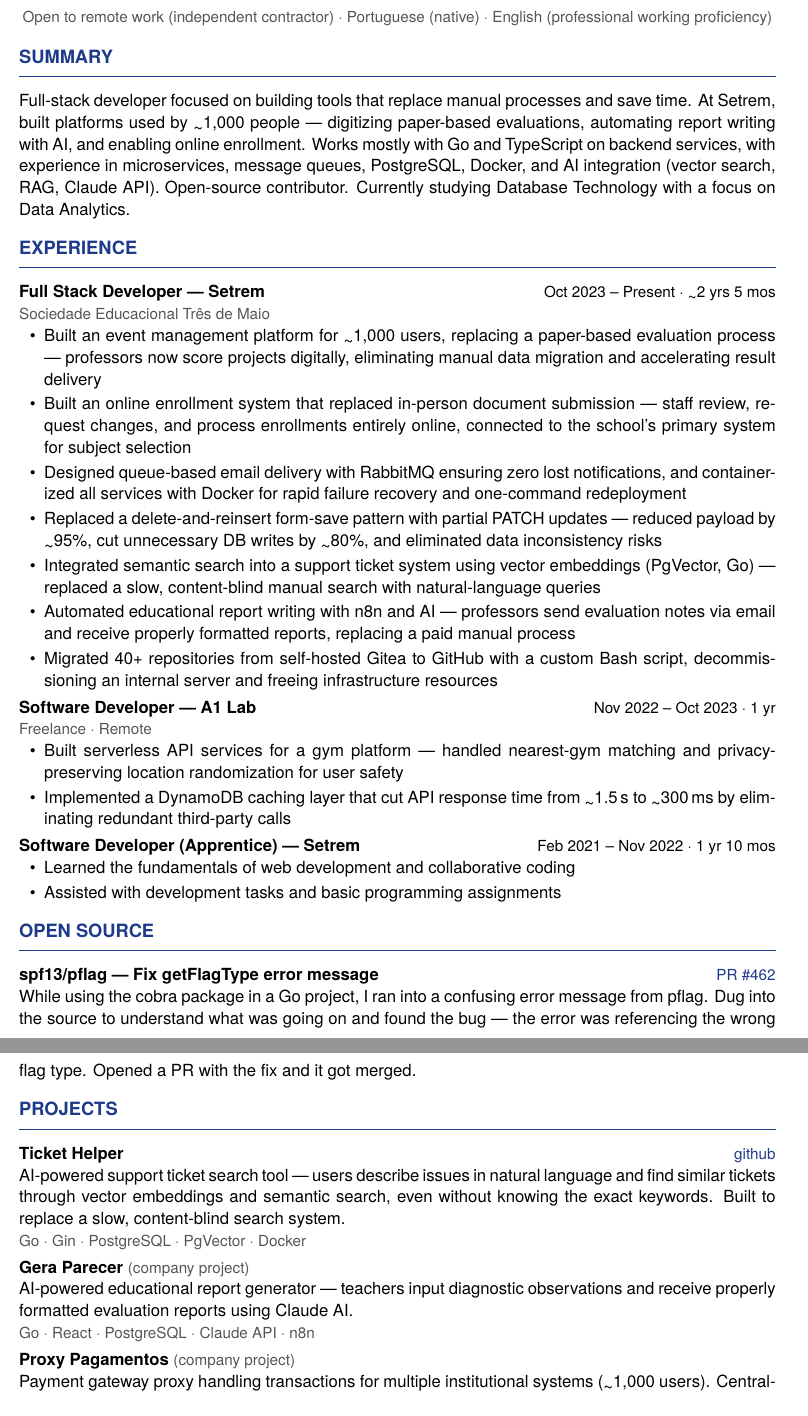
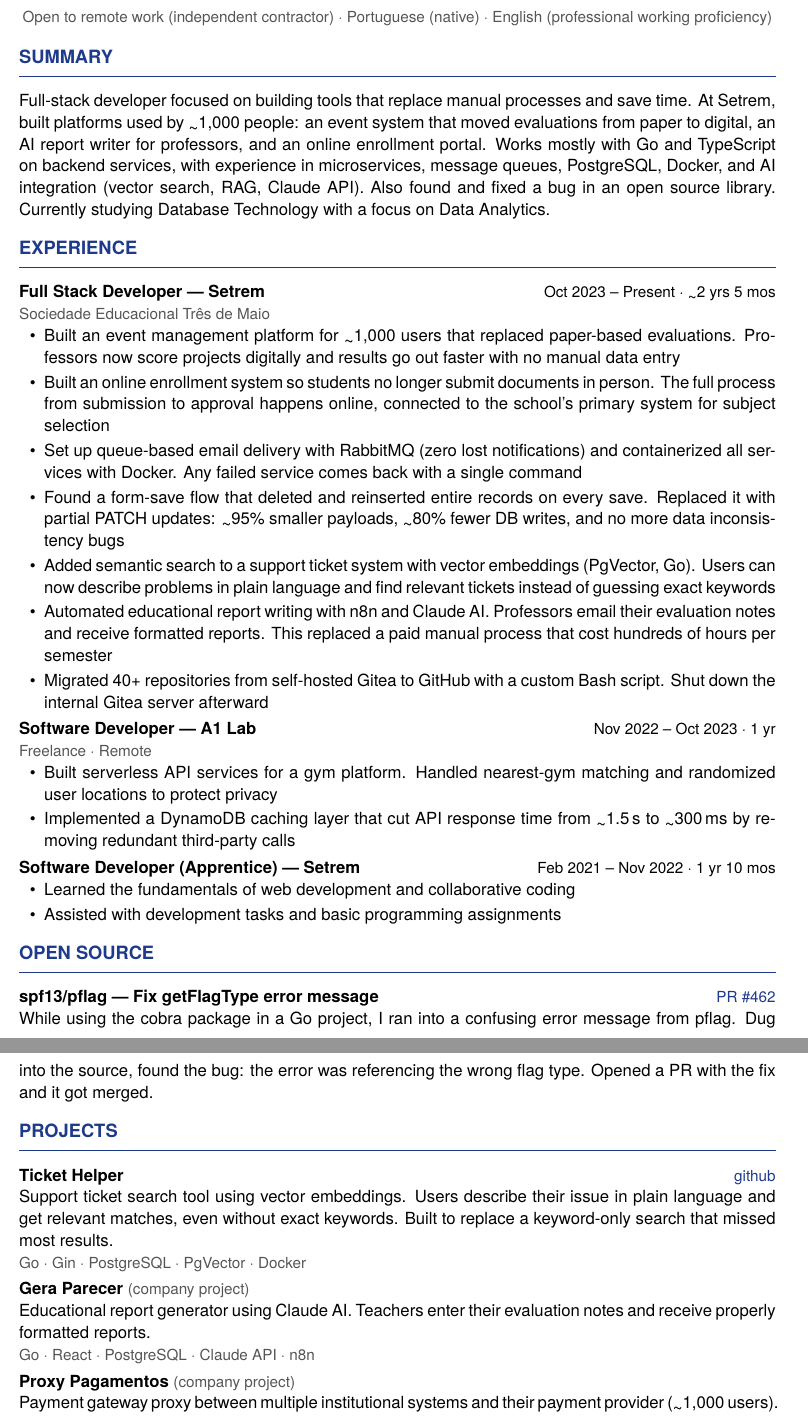
Before and after one commit to wellitonscheer/resume, a LaTeX CV (resume.tex): two parts of pages 1 and 2 of 2, joined at a grey line, cut so that both start at the same text. Compiled offline with pdfLaTeX.

Commit message:
humanize resume text: remove AI patterns from all content
Replace compound adjectives, em dash + gerund constructions, triple
gerund lists, and inflated verbs across resume.tex and all Svelte
slide components. Verb calibration (Designed→Set up, Integrated→Added,
Centralized→Handles) and sentence splitting throughout.

Co-Authored-By: Claude Opus 4.6 (1M context) <noreply@anthropic.com>

```diff
--- a/resume.tex
+++ b/resume.tex
@@ -62,11 +62,12 @@
 \section{Summary}
 
 Full-stack developer focused on building tools that replace manual processes and save time.
-At Setrem, built platforms used by \texttildelow 1,000 people --- digitizing paper-based evaluations,
-automating report writing with AI, and enabling online enrollment.
+At Setrem, built platforms used by \texttildelow 1,000 people: an event system that moved evaluations
+from paper to digital, an AI report writer for professors, and an online enrollment portal.
 Works mostly with Go and TypeScript on backend services, with experience in microservices,
 message queues, PostgreSQL, Docker, and AI integration (vector search, RAG, Claude API).
-Open-source contributor. Currently studying Database Technology with a focus on Data Analytics.
+Also found and fixed a bug in an open source library. Currently studying Database Technology
+with a focus on Data Analytics.
 
 % ---- Experience ----
 \section{Experience}
@@ -74,21 +75,21 @@
 \textbf{Full Stack Developer --- Setrem} \hfill {\small Oct 2023 -- Present · \texttildelow 2 yrs 5 mos} \\
 {\small\color{muted} Sociedade Educacional Três de Maio}
 \begin{itemize}
-  \item Built an event management platform for \texttildelow 1,000 users, replacing a paper-based evaluation process --- professors now score projects digitally, eliminating manual data migration and accelerating result delivery
-  \item Built an online enrollment system that replaced in-person document submission --- staff review, request changes, and process enrollments entirely online, connected to the school's primary system for subject selection
-  \item Designed queue-based email delivery with RabbitMQ ensuring zero lost notifications, and containerized all services with Docker for rapid failure recovery and one-command redeployment
-  \item Replaced a delete-and-reinsert form-save pattern with partial PATCH updates --- reduced payload by \texttildelow 95\%, cut unnecessary DB writes by \texttildelow 80\%, and eliminated data inconsistency risks
-  \item Integrated semantic search into a support ticket system using vector embeddings (PgVector, Go) --- replaced a slow, content-blind manual search with natural-language queries
-  \item Automated educational report writing with n8n and AI --- professors send evaluation notes via email and receive properly formatted reports, replacing a paid manual process
-  \item Migrated 40+ repositories from self-hosted Gitea to GitHub with a custom Bash script, decommissioning an internal server and freeing infrastructure resources
+  \item Built an event management platform for \texttildelow 1,000 users that replaced paper-based evaluations. Professors now score projects digitally and results go out faster with no manual data entry
+  \item Built an online enrollment system so students no longer submit documents in person. The full process from submission to approval happens online, connected to the school's primary system for subject selection
+  \item Set up queue-based email delivery with RabbitMQ (zero lost notifications) and containerized all services with Docker. Any failed service comes back with a single command
+  \item Found a form-save flow that deleted and reinserted entire records on every save. Replaced it with partial PATCH updates: \texttildelow 95\% smaller payloads, \texttildelow 80\% fewer DB writes, and no more data inconsistency bugs
+  \item Added semantic search to a support ticket system with vector embeddings (PgVector, Go). Users can now describe problems in plain language and find relevant tickets instead of guessing exact keywords
+  \item Automated educational report writing with n8n and Claude AI. Professors email their evaluation notes and receive formatted reports. This replaced a paid manual process that cost hundreds of hours per semester
+  \item Migrated 40+ repositories from self-hosted Gitea to GitHub with a custom Bash script. Shut down the internal Gitea server afterward
 \end{itemize}
 
 \vspace{0.3em}
 \textbf{Software Developer --- A1 Lab} \hfill {\small Nov 2022 -- Oct 2023 · 1 yr} \\
 {\small\color{muted} Freelance · Remote}
 \begin{itemize}
-  \item Built serverless API services for a gym platform --- handled nearest-gym matching and privacy-preserving location randomization for user safety
-  \item Implemented a DynamoDB caching layer that cut API response time from \texttildelow 1.5\,s to \texttildelow 300\,ms by eliminating redundant third-party calls
+  \item Built serverless API services for a gym platform. Handled nearest-gym matching and randomized user locations to protect privacy
+  \item Implemented a DynamoDB caching layer that cut API response time from \texttildelow 1.5\,s to \texttildelow 300\,ms by removing redundant third-party calls
 \end{itemize}
 
 \vspace{0.3em}
@@ -104,29 +105,29 @@
 \textbf{spf13/pflag --- Fix getFlagType error message}
 \hfill \href{https://github.com/spf13/pflag/pull/462}{\small PR \#462} \\
 While using the cobra package in a Go project, I ran into a confusing error message from pflag.
-Dug into the source to understand what was going on and found the bug --- the error was
-referencing the wrong flag type. Opened a PR with the fix and it got merged.
+Dug into the source, found the bug: the error was referencing the wrong flag type. Opened a PR
+with the fix and it got merged.
 
 % ---- Projects ----
 \section{Projects}
 
 \textbf{Ticket Helper}
 \hfill \href{https://github.com/wellitonscheer/ticket-helper}{\small github} \\
-AI-powered support ticket search tool --- users describe issues in natural language and find similar tickets
-through vector embeddings and semantic search, even without knowing the exact keywords.
-Built to replace a slow, content-blind search system. \\
+Support ticket search tool using vector embeddings. Users describe their issue in plain language
+and get relevant matches, even without exact keywords. Built to replace a keyword-only search
+that missed most results. \\
 {\small\color{muted} Go · Gin · PostgreSQL · PgVector · Docker}
 
 \vspace{0.3em}
 \textbf{Gera Parecer} {\small\color{muted} (company project)} \\
-AI-powered educational report generator --- teachers input diagnostic observations and receive properly
-formatted evaluation reports using Claude AI. \\
+Educational report generator using Claude AI. Teachers enter their evaluation notes and receive
+properly formatted reports. \\
 {\small\color{muted} Go · React · PostgreSQL · Claude API · n8n}
 
 \vspace{0.3em}
 \textbf{Proxy Pagamentos} {\small\color{muted} (company project)} \\
-Payment gateway proxy handling transactions for multiple institutional systems (\texttildelow 1,000 users).
-Centralizes payment processing, organizes multi-project billing, and manages subscriptions. \\
+Payment gateway proxy between multiple institutional systems and their payment provider
+(\texttildelow 1,000 users). Handles transactions, cross-project billing, and subscriptions. \\
 {\small\color{muted} TypeScript · PostgreSQL · RabbitMQ · AWS · Docker · Turborepo}
 
 \vspace{0.3em}
```
Also changed, not shown: resume.tex (13 more changed lines), 5 other files.
